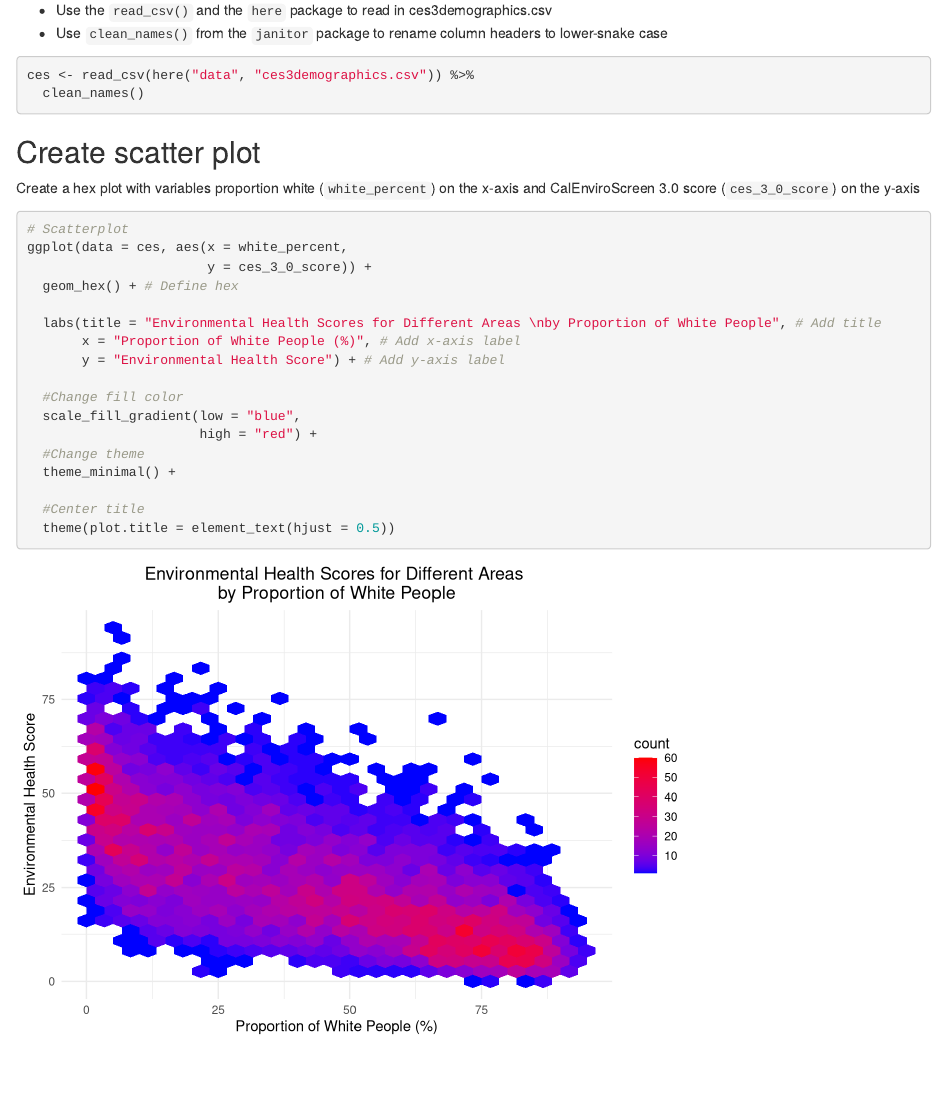
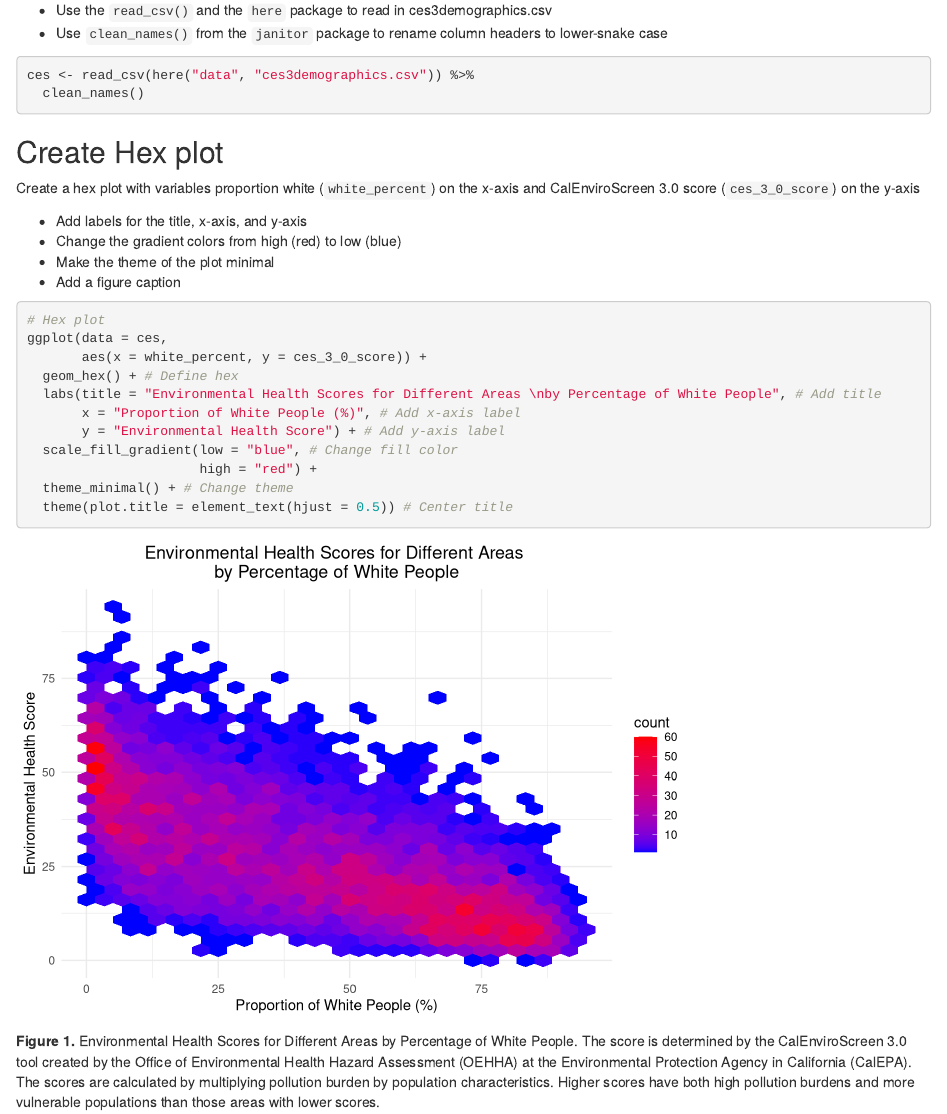
Before and after one commit to kieramatiska/ejscreen-group-48, an R Markdown document (src/group_48_ca_ej.Rmd): the page in a window 1100 px wide, from 350 px down. Rendered offline with R 4.5, knitr and Pandoc, with nearby package versions; column names are cleaned by a stand-in for the janitor package.

Commit message:
Added figure caption

````diff
--- a/src/group_48_ca_ej.Rmd
+++ b/src/group_48_ca_ej.Rmd
@@ -26,26 +26,26 @@ ces <- read_csv(here("data", "ces3demographics.csv")) %>%
 ```
 
 
-## Create scatter plot
+## Create Hex plot
 
 Create a hex plot with variables proportion white (`white_percent`) on the x-axis and CalEnviroScreen 3.0 score (`ces_3_0_score`) on the y-axis
 
+- Add labels for the title, x-axis, and y-axis
+- Change the gradient colors from high (red) to low (blue)
+- Make the theme of the plot minimal
+- Add a figure caption
+
 ```{r}
-# Scatterplot
-ggplot(data = ces, aes(x = white_percent,
-                       y = ces_3_0_score)) +
+# Hex plot
+ggplot(data = ces,
+       aes(x = white_percent, y = ces_3_0_score)) +
   geom_hex() + # Define hex
-
-  labs(title = "Environmental Health Scores for Different Areas \nby Proportion of White People", # Add title
+  labs(title = "Environmental Health Scores for Different Areas \nby Percentage of White People", # Add title
        x = "Proportion of White People (%)", # Add x-axis label
        y = "Environmental Health Score") + # Add y-axis label
-
-  #Change fill color
-  scale_fill_gradient(low = "blue",
+  scale_fill_gradient(low = "blue", # Change fill color
                       high = "red") +
-  #Change theme
-  theme_minimal() +
-
-  #Center title
-  theme(plot.title = element_text(hjust = 0.5))
+  theme_minimal() + # Change theme
+  theme(plot.title = element_text(hjust = 0.5)) # Center title
 ```
+**Figure 1.** Environmental Health Scores for Different Areas by Percentage of White People. The score is determined by the CalEnviroScreen 3.0 tool created by the Office of Environmental Health Hazard Assessment (OEHHA) at the Environmental Protection Agency in California (CalEPA). The scores are calculated by multiplying pollution burden by population characteristics. Higher scores have both high pollution burdens and more vulnerable populations than those areas with lower scores.
````
